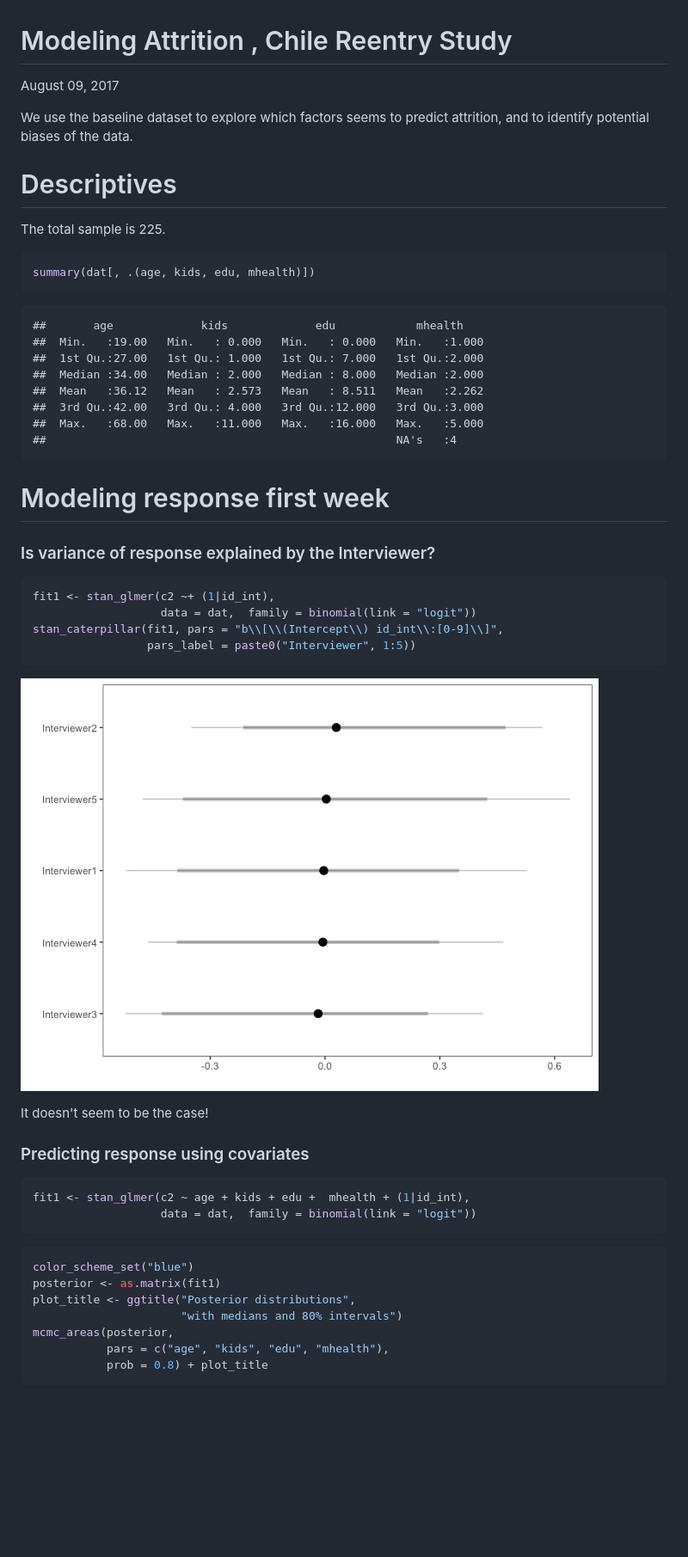
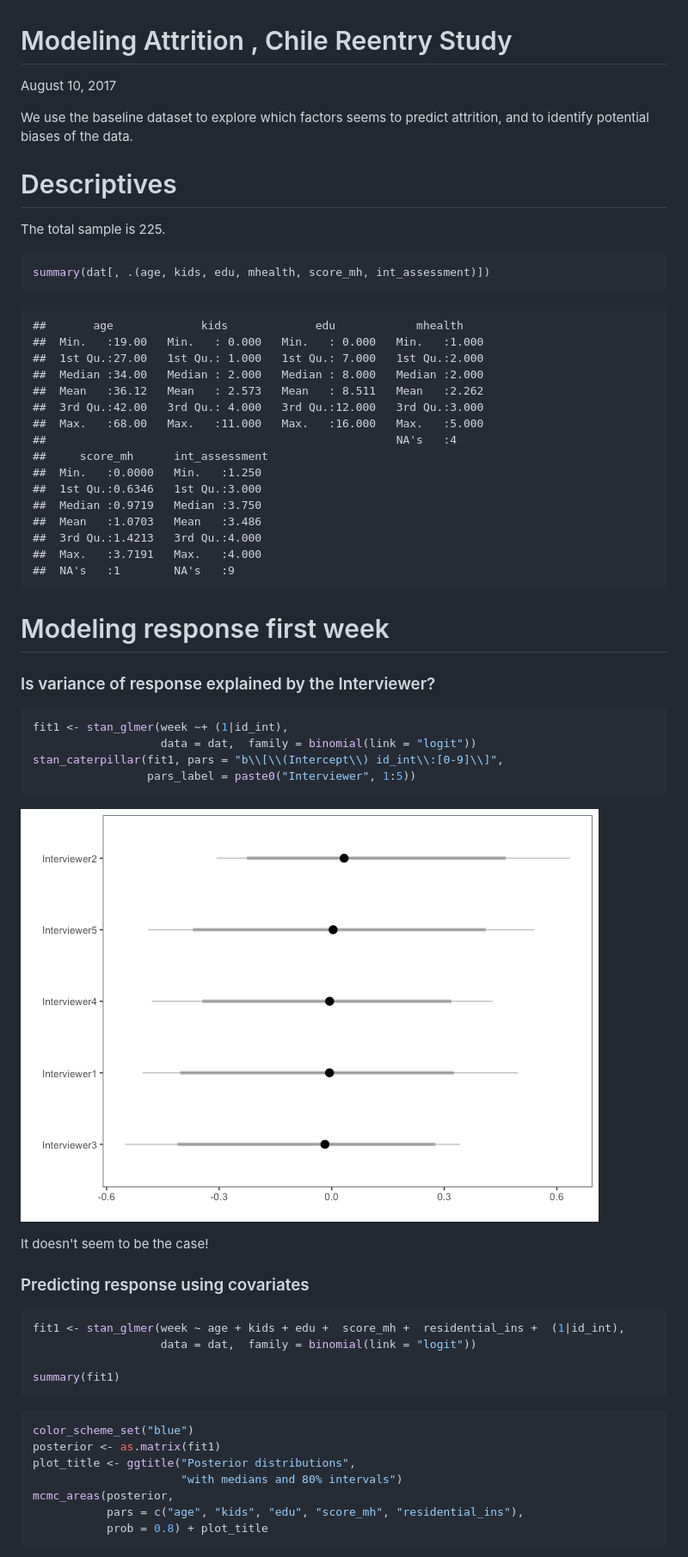
Before and after one commit to sdaza/reentry-chile, a Markdown page: reports/predicting_attrition.md, the part around the change. Shown at 86% size. GitHub-like rendering; pictures changed too: reports/plots/predict-attrition-interviewers-1.png; blank space fills up the shorter version.

````diff
--- a/reports/predicting_attrition.md
+++ b/reports/predicting_attrition.md
@@ -1,6 +1,6 @@
 Modeling Attrition , Chile Reentry Study
 ================
-August 09, 2017
+August 10, 2017
 
 We use the baseline dataset to explore which factors seems to predict attrition, and to identify potential biases of the data.
 
@@ -10,7 +10,7 @@ Descriptives
 The total sample is 225.
 
 ``` r
-summary(dat[, .(age, kids, edu, mhealth)])
+summary(dat[, .(age, kids, edu, mhealth, score_mh, int_assessment)])
 ```
 
     ##       age             kids             edu            mhealth
@@ -21,6 +21,14 @@ summary(dat[, .(age, kids, edu, mhealth)])
     ##  3rd Qu.:42.00   3rd Qu.: 4.000   3rd Qu.:12.000   3rd Qu.:3.000
     ##  Max.   :68.00   Max.   :11.000   Max.   :16.000   Max.   :5.000
     ##                                                    NA's   :4
+    ##     score_mh      int_assessment
+    ##  Min.   :0.0000   Min.   :1.250
+    ##  1st Qu.:0.6346   1st Qu.:3.000
+    ##  Median :0.9719   Median :3.750
+    ##  Mean   :1.0703   Mean   :3.486
+    ##  3rd Qu.:1.4213   3rd Qu.:4.000
+    ##  Max.   :3.7191   Max.   :4.000
+    ##  NA's   :1        NA's   :9
 
 Modeling response first week
 ============================
@@ -28,7 +36,7 @@ Modeling response first week
 ### Is variance of response explained by the Interviewer?
 
 ``` r
-fit1 <- stan_glmer(c2 ~+ (1|id_int),
+fit1 <- stan_glmer(week ~+ (1|id_int),
                    data = dat,  family = binomial(link = "logit"))
 stan_caterpillar(fit1, pars = "b\\[\\(Intercept\\) id_int\\:[0-9]\\]",
                  pars_label = paste0("Interviewer", 1:5))
@@ -41,8 +49,10 @@ It doesn't seem to be the case!
 ### Predicting response using covariates
 
 ``` r
-fit1 <- stan_glmer(c2 ~ age + kids + edu +  mhealth + (1|id_int),
+fit1 <- stan_glmer(week ~ age + kids + edu +  score_mh +  residential_ins +  (1|id_int),
                    data = dat,  family = binomial(link = "logit"))
+
+summary(fit1)
 ```
 
 ``` r
@@ -51,7 +61,7 @@ posterior <- as.matrix(fit1)
 plot_title <- ggtitle("Posterior distributions",
                       "with medians and 80% intervals")
 mcmc_areas(posterior,
-           pars = c("age", "kids", "edu", "mhealth"),
+           pars = c("age", "kids", "edu", "score_mh", "residential_ins"),
            prob = 0.8) + plot_title
 ```
 
````
Also changed, not shown: reports/plots/predict-attrition-data-1.png (added), reports/plots/predict-attrition-explore model-1.png, reports/plots/predict-attrition-explore model-2.png, 1 other file.
